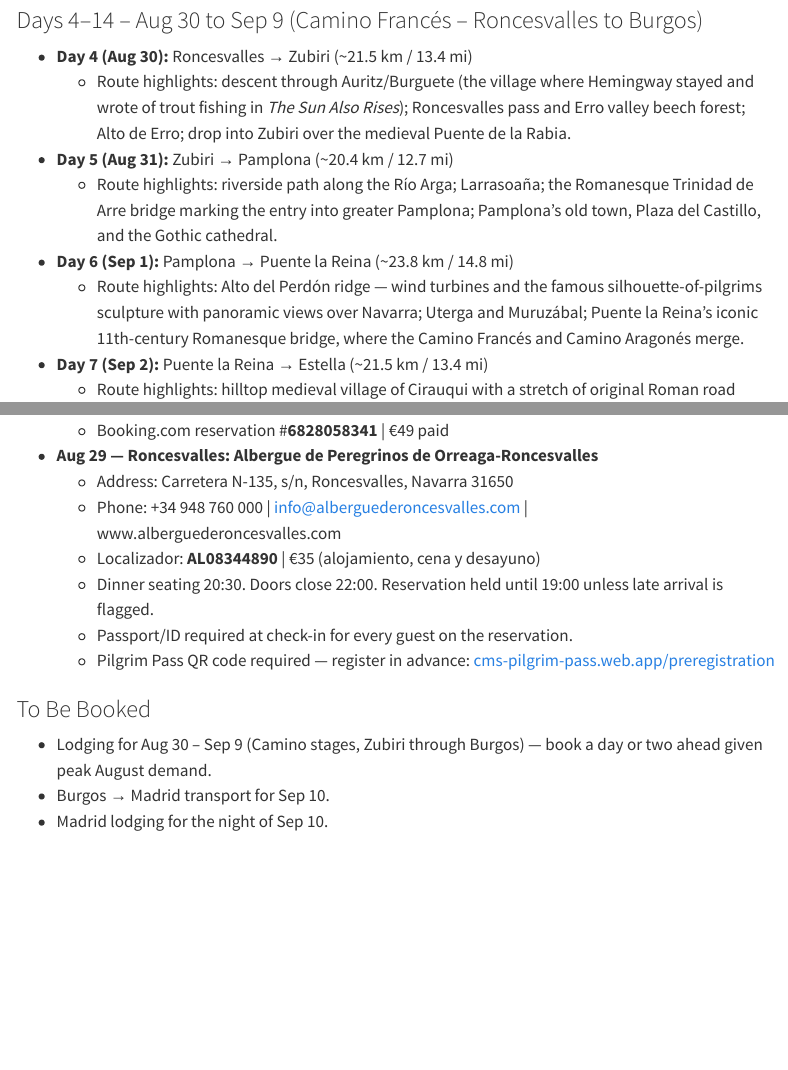
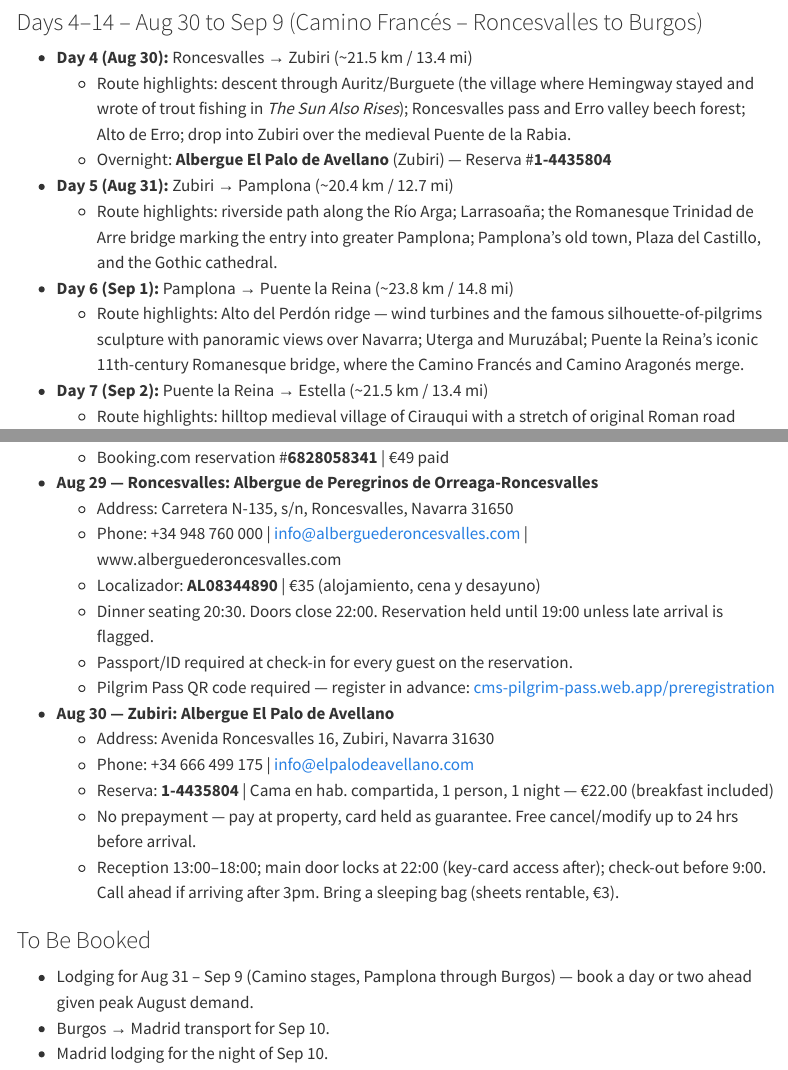
Before and after one commit to davandyke/spain-2026, a Quarto document (spain-2026-itinerary.qmd): the page in a window 1100 px wide, from 1270 px down before the commit and from 1190 px down after it, so that both start at the same text, and a second part further down, joined at a grey line. Rendered offline with R 4.5, knitr and Pandoc in place of Quarto, with nearby package versions; menus at the side of the page are left out.

Commit message:
Add Zubiri lodging: Albergue El Palo de Avellano (Reserva #1-4435804)

```diff
--- a/spain-2026-itinerary.qmd
+++ b/spain-2026-itinerary.qmd
@@ -55,6 +51,7 @@ Notes — Aug 28
 
 - **Day 4 (Aug 30):** Roncesvalles → Zubiri (~21.5 km / 13.4 mi)
   - Route highlights: descent through Auritz/Burguete (the village where Hemingway stayed and wrote of trout fishing in *The Sun Also Rises*); Roncesvalles pass and Erro valley beech forest; Alto de Erro; drop into Zubiri over the medieval Puente de la Rabia.
+  - Overnight: **Albergue El Palo de Avellano** (Zubiri) — Reserva #**1-4435804**
 - **Day 5 (Aug 31):** Zubiri → Pamplona (~20.4 km / 12.7 mi)
   - Route highlights: riverside path along the Río Arga; Larrasoaña; the Romanesque Trinidad de Arre bridge marking the entry into greater Pamplona; Pamplona's old town, Plaza del Castillo, and the Gothic cathedral.
 - **Day 6 (Sep 1):** Pamplona → Puente la Reina (~23.8 km / 14.8 mi)
@@ -175,8 +172,14 @@ Notes — Aug 28
   - Dinner seating 20:30. Doors close 22:00. Reservation held until 19:00 unless late arrival is flagged.
   - Passport/ID required at check-in for every guest on the reservation.
   - Pilgrim Pass QR code required — register in advance: [cms-pilgrim-pass.web.app/preregistration](https://cms-pilgrim-pass.web.app/preregistration?pilgrim=true)
+- **Aug 30 — Zubiri: Albergue El Palo de Avellano**
+  - Address: Avenida Roncesvalles 16, Zubiri, Navarra 31630
+  - Phone: +34 666 499 175 | info@elpalodeavellano.com
+  - Reserva: **1-4435804** | Cama en hab. compartida, 1 person, 1 night — €22.00 (breakfast included)
+  - No prepayment — pay at property, card held as guarantee. Free cancel/modify up to 24 hrs before arrival.
+  - Reception 13:00–18:00; main door locks at 22:00 (key-card access after); check-out before 9:00. Call ahead if arriving after 3pm. Bring a sleeping bag (sheets rentable, €3).
 
 ### To Be Booked
-- Lodging for Aug 30 – Sep 9 (Camino stages, Zubiri through Burgos) — book a day or two ahead given peak August demand.
+- Lodging for Aug 31 – Sep 9 (Camino stages, Pamplona through Burgos) — book a day or two ahead given peak August demand.
 - Burgos → Madrid transport for Sep 10.
 - Madrid lodging for the night of Sep 10.
```
Also changed, not shown: spain-2026-itinerary.qmd (4 more changed lines).
